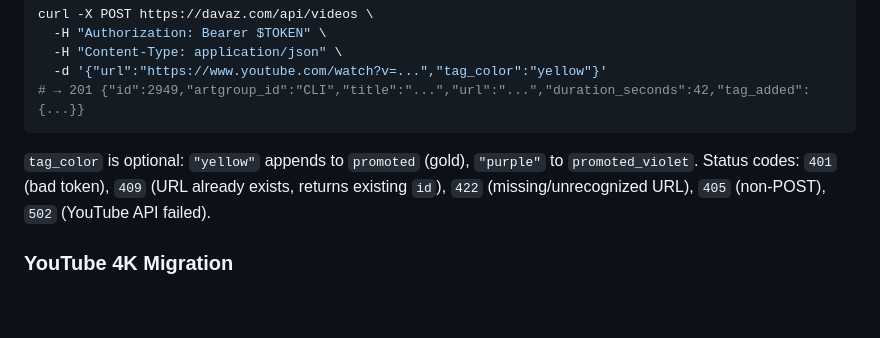
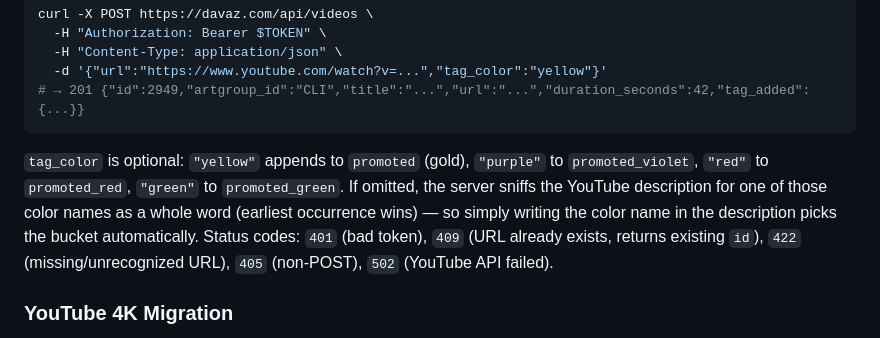
Before and after one commit to zdavatz/davaz.com, a Markdown page: README.md, the part around one of its changes. Drawn GitHub-style; blank space fills up the shorter version.

Commit message:
README: document red/green tag colors, description-based color sniffing, shuffled tag cloud
Co-Authored-By: Claude Opus 4.7 <noreply@anthropic.com>

````diff
--- a/README.md
+++ b/README.md
@@ -77,7 +77,7 @@ curl -X POST https://davaz.com/api/videos \
 # → 201 {"id":2949,"artgroup_id":"CLI","title":"...","url":"...","duration_seconds":42,"tag_added":{...}}
 ```
 
-`tag_color` is optional: `"yellow"` appends to `promoted` (gold), `"purple"` to `promoted_violet`. Status codes: `401` (bad token), `409` (URL already exists, returns existing `id`), `422` (missing/unrecognized URL), `405` (non-POST), `502` (YouTube API failed).
+`tag_color` is optional: `"yellow"` appends to `promoted` (gold), `"purple"` to `promoted_violet`, `"red"` to `promoted_red`, `"green"` to `promoted_green`. If omitted, the server sniffs the YouTube description for one of those color names as a whole word (earliest occurrence wins) — so simply writing the color name in the description picks the bucket automatically. Status codes: `401` (bad token), `409` (URL already exists, returns existing `id`), `422` (missing/unrecognized URL), `405` (non-POST), `502` (YouTube API failed).
 
 ### YouTube 4K Migration
 
````
Also changed, not shown: other parts of README.md (+1 -1 lines).
